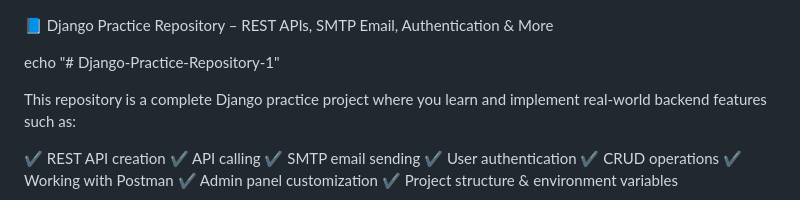
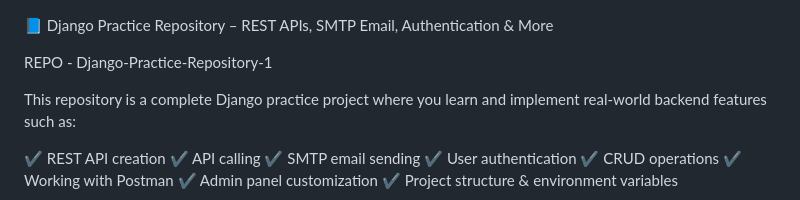
Before and after one commit to dk124421/Django-Practice-Repository-1, a Markdown page: README.md, the part around the change printed below. Drawn GitHub-style.

```diff
--- a/README.md
+++ b/README.md
@@ -1,6 +1,6 @@
 📘 Django Practice Repository – REST APIs, SMTP Email, Authentication & More
 
-echo "# Django-Practice-Repository-1"
+REPO - Django-Practice-Repository-1
 
 This repository is a complete Django practice project where you learn and implement real-world backend features such as:
 
```
Also changed, not shown: other parts of README.md (+0 -2 lines).
